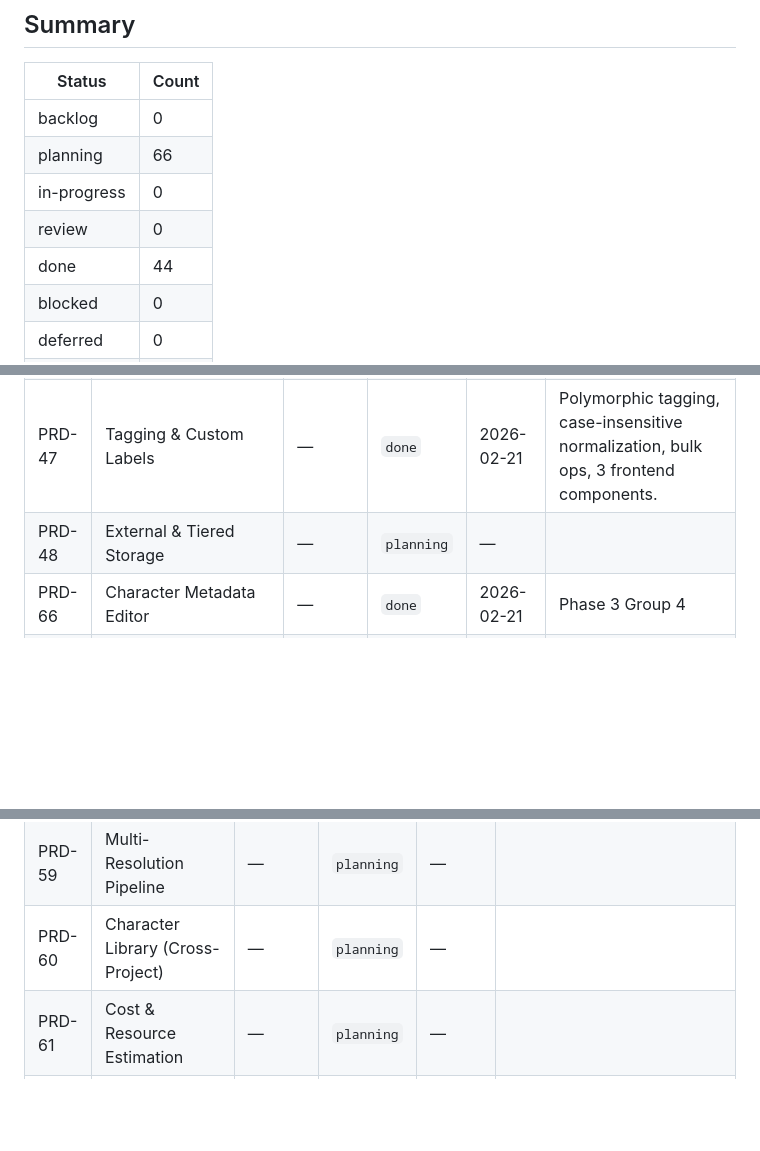
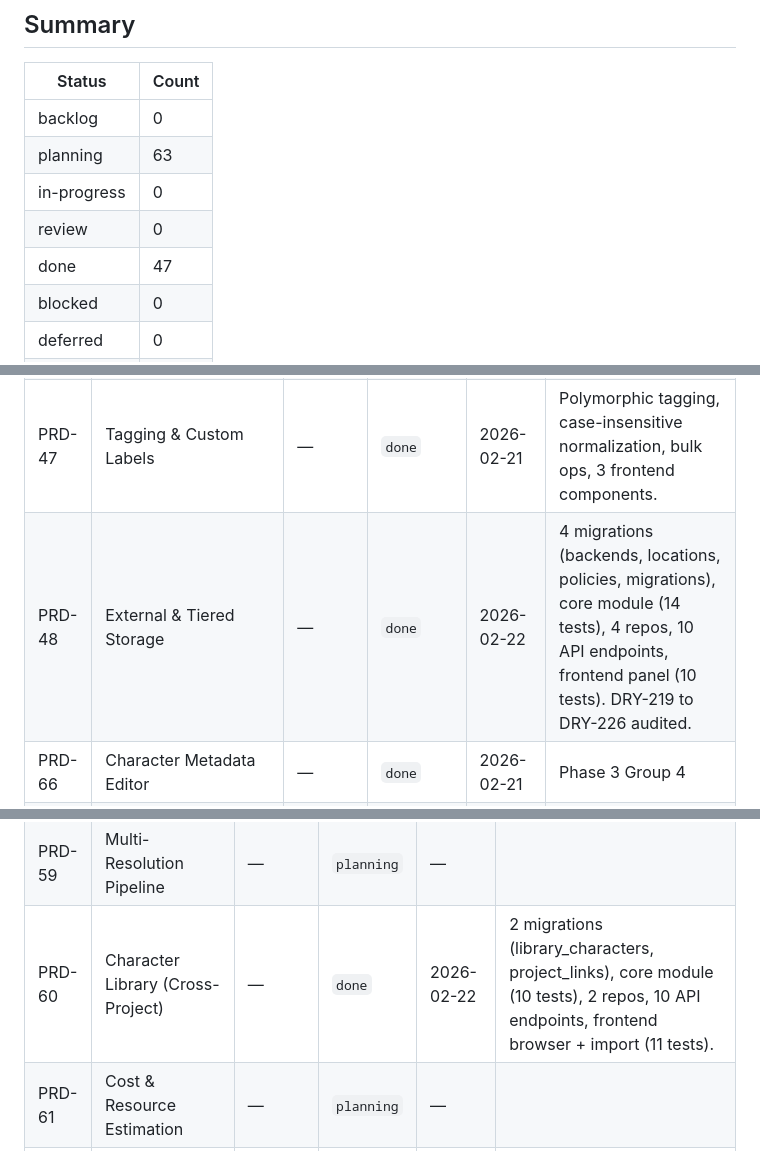
Before and after one commit to nmoagit/x121, a Markdown page: design/progress/PRD-STATUS.md, 3 parts joined by grey strips. Rendered like a GitHub page; blank space fills up the shorter version.

Commit message:
docs: update PRD-STATUS.md — PRD-48, PRD-51, PRD-60 done (47/125)

```diff
--- a/design/progress/PRD-STATUS.md
+++ b/design/progress/PRD-STATUS.md
@@ -21,10 +21,10 @@ Source of truth: [`design/design.md`](../design.md)
 | Status | Count |
 |--------|-------|
 | backlog | 0 |
-| planning | 66 |
+| planning | 63 |
 | in-progress | 0 |
 | review | 0 |
-| done | 44 |
+| done | 47 |
 | blocked | 0 |
 | deferred | 0 |
 | maybe | 15 |
@@ -77,7 +77,7 @@ Source of truth: [`design/design.md`](../design.md)
 | PRD-19 | Disk Space Visualizer (Treemap) | — | `planning` | — | |
 | PRD-20 | Search & Discovery Engine | — | `done` | 2026-02-21 | tsvector/GIN indexes, fulltext + typeahead + visual similarity search, faceted aggregation, saved searches, search analytics, frontend SearchBar + FacetPanel (29 tests). |
 | PRD-47 | Tagging & Custom Labels | — | `done` | 2026-02-21 | Polymorphic tagging, case-insensitive normalization, bulk ops, 3 frontend components. |
-| PRD-48 | External & Tiered Storage | — | `planning` | — | |
+| PRD-48 | External & Tiered Storage | — | `done` | 2026-02-22 | 4 migrations (backends, locations, policies, migrations), core module (14 tests), 4 repos, 10 API endpoints, frontend panel (10 tests). DRY-219 to DRY-226 audited. |
 | PRD-66 | Character Metadata Editor | — | `done` | 2026-02-21 | Phase 3 Group 4 |
 | PRD-69 | Generation Provenance & Asset Versioning | — | `planning` | — | |
 | PRD-79 | Character Duplicate Detection | — | `planning` | — | |
@@ -104,7 +104,7 @@ Source of truth: [`design/design.md`](../design.md)
 | PRD-57 | Batch Production Orchestrator | — | `planning` | — | |
 | PRD-58 | Scene Preview & Quick Test | — | `planning` | — | |
 | PRD-59 | Multi-Resolution Pipeline | — | `planning` | — | |
-| PRD-60 | Character Library (Cross-Project) | — | `planning` | — | |
+| PRD-60 | Character Library (Cross-Project) | — | `done` | 2026-02-22 | 2 migrations (library_characters, project_links), core module (10 tests), 2 repos, 10 API endpoints, frontend browser + import (11 tests). |
 | PRD-61 | Cost & Resource Estimation | — | `planning` | — | |
 | PRD-62 | Storyboard View & Scene Thumbnails | — | `planning` | — | |
 | PRD-63 | Prompt Editor & Versioning | — | `planning` | — | |
```
Also changed, not shown: other parts of design/progress/PRD-STATUS.md (+1 -1 lines).
